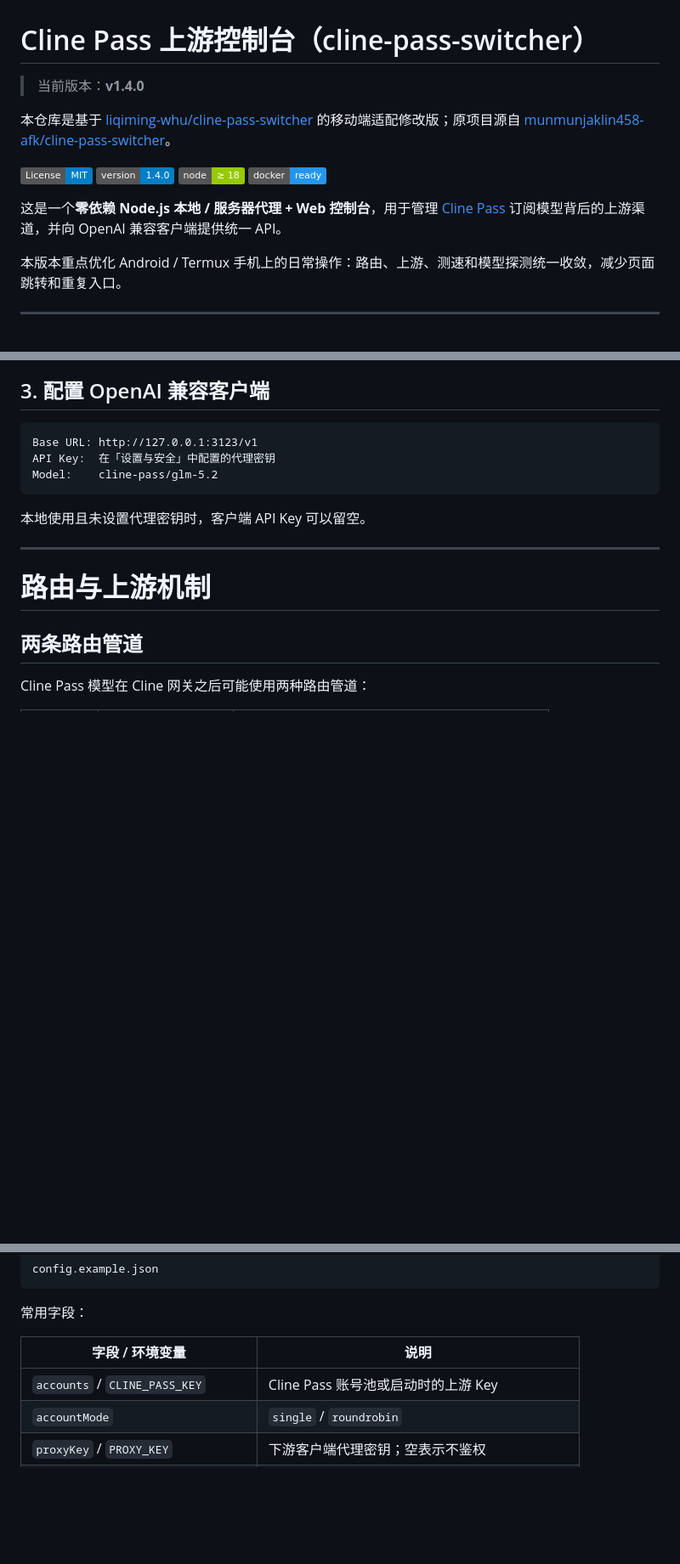
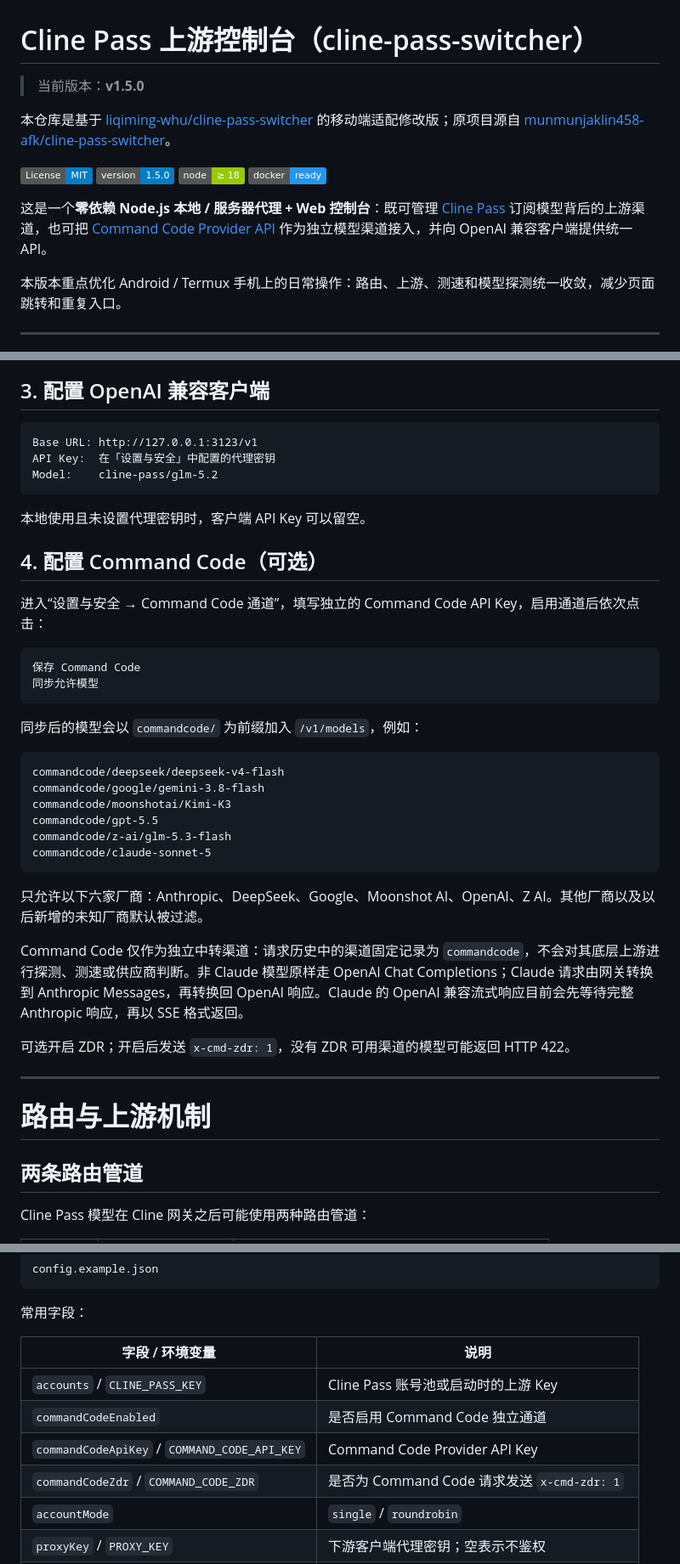
Before and after one commit to xfan5610-maker/cline-pass-switcher-v3, a Markdown page: README.md, 3 parts joined by grey strips. Shown at 85% size. Drawn GitHub-style; badges without logos; blank space fills up the shorter version.

Commit message:
docs: document Command Code channel

````diff
--- a/README.md
+++ b/README.md
@@ -1,15 +1,15 @@
 # Cline Pass 上游控制台（cline-pass-switcher）
 
-> 当前版本：**v1.4.0**
+> 当前版本：**v1.5.0**
 
 本仓库是基于 [liqiming-whu/cline-pass-switcher](https://github.com/liqiming-whu/cline-pass-switcher) 的移动端适配修改版；原项目源自 [munmunjaklin458-afk/cline-pass-switcher](https://github.com/munmunjaklin458-afk/cline-pass-switcher)。
 
 [![License: MIT](https://img.shields.io/badge/License-MIT-blue.svg)](LICENSE)
-![Version](https://img.shields.io/badge/version-1.4.0-blue)
+![Version](https://img.shields.io/badge/version-1.5.0-blue)
 ![Node](https://img.shields.io/badge/node-%E2%89%A5%2018-green)
 ![Docker](https://img.shields.io/badge/docker-ready-2496ED)
 
-这是一个**零依赖 Node.js 本地 / 服务器代理 + Web 控制台**，用于管理 [Cline Pass](https://cline.bot/cline-pass) 订阅模型背后的上游渠道，并向 OpenAI 兼容客户端提供统一 API。
+这是一个**零依赖 Node.js 本地 / 服务器代理 + Web 控制台**：既可管理 [Cline Pass](https://cline.bot/cline-pass) 订阅模型背后的上游渠道，也可把 [Command Code Provider API](https://commandcode.ai/docs/provider) 作为独立模型渠道接入，并向 OpenAI 兼容客户端提供统一 API。
 
 本版本重点优化 Android / Termux 手机上的日常操作：路由、上游、测速和模型探测统一收敛，减少页面跳转和重复入口。
 
@@ -231,6 +233,32 @@ Model:    cline-pass/glm-5.2
 
 本地使用且未设置代理密钥时，客户端 API Key 可以留空。
 
+## 4. 配置 Command Code（可选）
+
+进入“设置与安全 → Command Code 通道”，填写独立的 Command Code API Key，启用通道后依次点击：
+
+```text
+保存 Command Code
+同步允许模型
+```
+
+同步后的模型会以 `commandcode/` 为前缀加入 `/v1/models`，例如：
+
+```text
+commandcode/deepseek/deepseek-v4-flash
+commandcode/google/gemini-3.8-flash
+commandcode/moonshotai/Kimi-K3
+commandcode/gpt-5.5
+commandcode/z-ai/glm-5.3-flash
+commandcode/claude-sonnet-5
+```
+
+只允许以下六家厂商：Anthropic、DeepSeek、Google、Moonshot AI、OpenAI、Z AI。其他厂商以及以后新增的未知厂商默认被过滤。
+
+Command Code 仅作为独立中转渠道：请求历史中的渠道固定记录为 `commandcode`，不会对其底层上游进行探测、测速或供应商判断。非 Claude 模型原样走 OpenAI Chat Completions；Claude 请求由网关转换到 Anthropic Messages，再转换回 OpenAI 响应。Claude 的 OpenAI 兼容流式响应目前会先等待完整 Anthropic 响应，再以 SSE 格式返回。
+
+可选开启 ZDR；开启后发送 `x-cmd-zdr: 1`，没有 ZDR 可用渠道的模型可能返回 HTTP 422。
+
 ---
 
 # 路由与上游机制
@@ -356,6 +384,9 @@ config.example.json
 | 字段 / 环境变量 | 说明 |
 |---|---|
 | `accounts` / `CLINE_PASS_KEY` | Cline Pass 账号池或启动时的上游 Key |
+| `commandCodeEnabled` | 是否启用 Command Code 独立通道 |
+| `commandCodeApiKey` / `COMMAND_CODE_API_KEY` | Command Code Provider API Key |
+| `commandCodeZdr` / `COMMAND_CODE_ZDR` | 是否为 Command Code 请求发送 `x-cmd-zdr: 1` |
 | `accountMode` | `single` / `roundrobin` |
 | `proxyKey` / `PROXY_KEY` | 下游客户端代理密钥；空表示不鉴权 |
 | `publicBaseUrl` / `PUBLIC_BASE_URL` | 公网代理地址，不含 `/v1` |
````
Also changed, not shown: other parts of README.md (+3 -1 lines).
